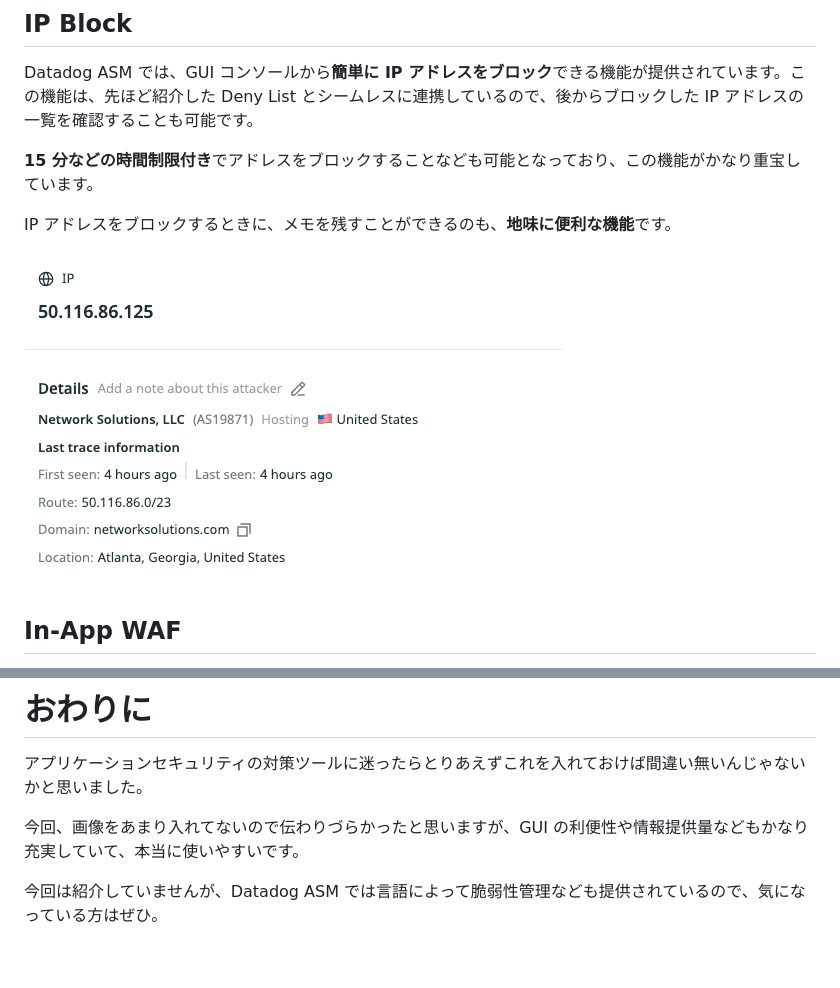
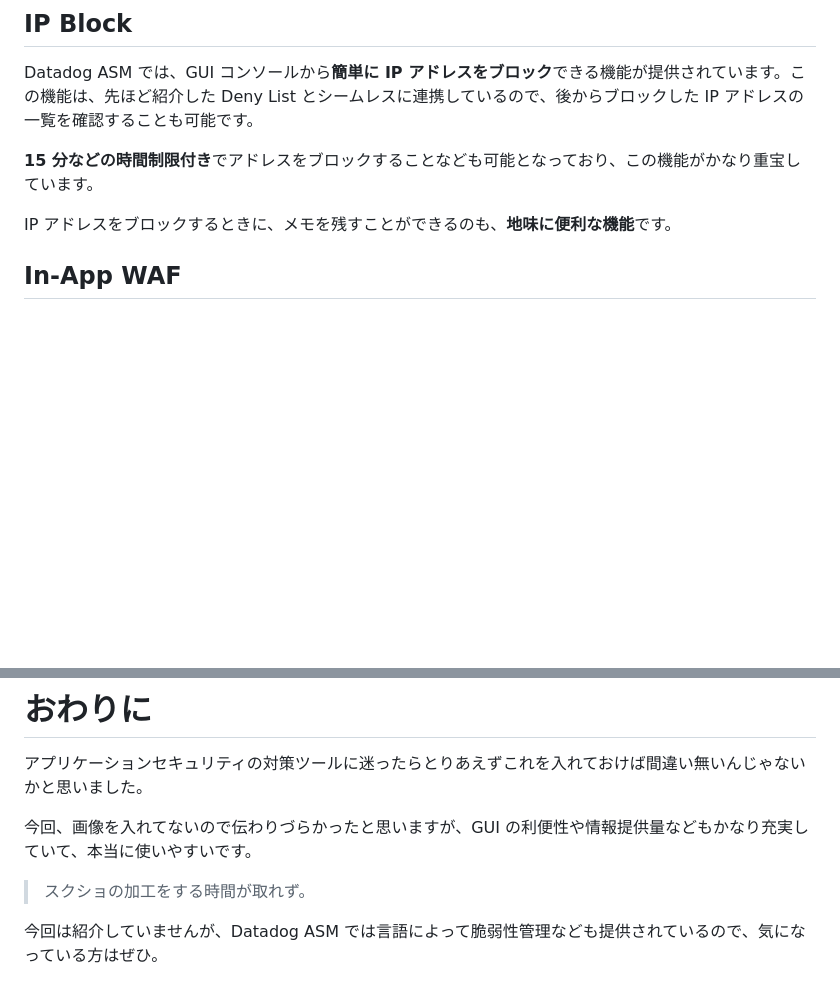
Before and after one commit to YukiOnodera/zenn, a Markdown page: articles/datadog-asm-protection.md, 2 parts joined by grey strips. GitHub-like rendering; blank space fills up the shorter version.

```diff
--- a/articles/datadog-asm-protection.md
+++ b/articles/datadog-asm-protection.md
@@ -54,8 +54,6 @@ Datadog ASM では、GUI コンソールから**簡単に IP アドレスをブ
 
 IP アドレスをブロックするときに、メモを残すことができるのも、**地味に便利な機能**です。
 
-![](/images/datadog-asm-protection-20240412034522.png)
-
 ## In-App WAF
 
 Datadog ASM の **In-App WAF** は、アプリケーションレベルで**不審なリクエスト**を識別、ブロックする強力なセキュリティ機能です。
@@ -98,7 +96,9 @@ https://zenn.dev/yukionodera/articles/how-to-manage-images-with-obsidiann
 
 アプリケーションセキュリティの対策ツールに迷ったらとりあえずこれを入れておけば間違い無いんじゃないかと思いました。
 
-今回、画像をあまり入れてないので伝わりづらかったと思いますが、GUI の利便性や情報提供量などもかなり充実していて、本当に使いやすいです。
+今回、画像を入れてないので伝わりづらかったと思いますが、GUI の利便性や情報提供量などもかなり充実していて、本当に使いやすいです。
+
+> スクショの加工をする時間が取れず。
 
 今回は紹介していませんが、Datadog ASM では言語によって脆弱性管理なども提供されているので、気になっている方はぜひ。
 
```
Also changed, not shown: other parts of articles/datadog-asm-protection.md (+1 -1 lines).
